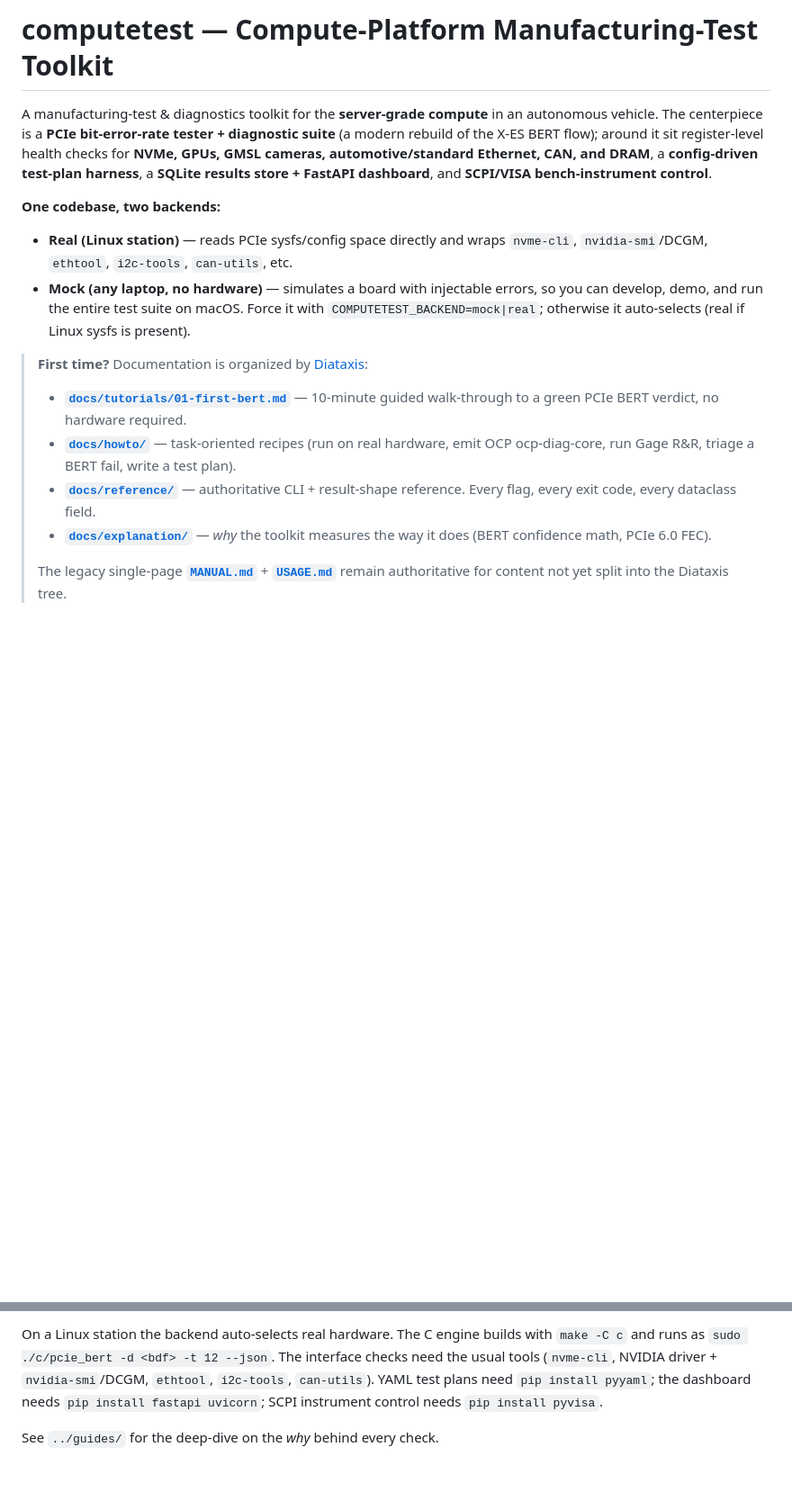
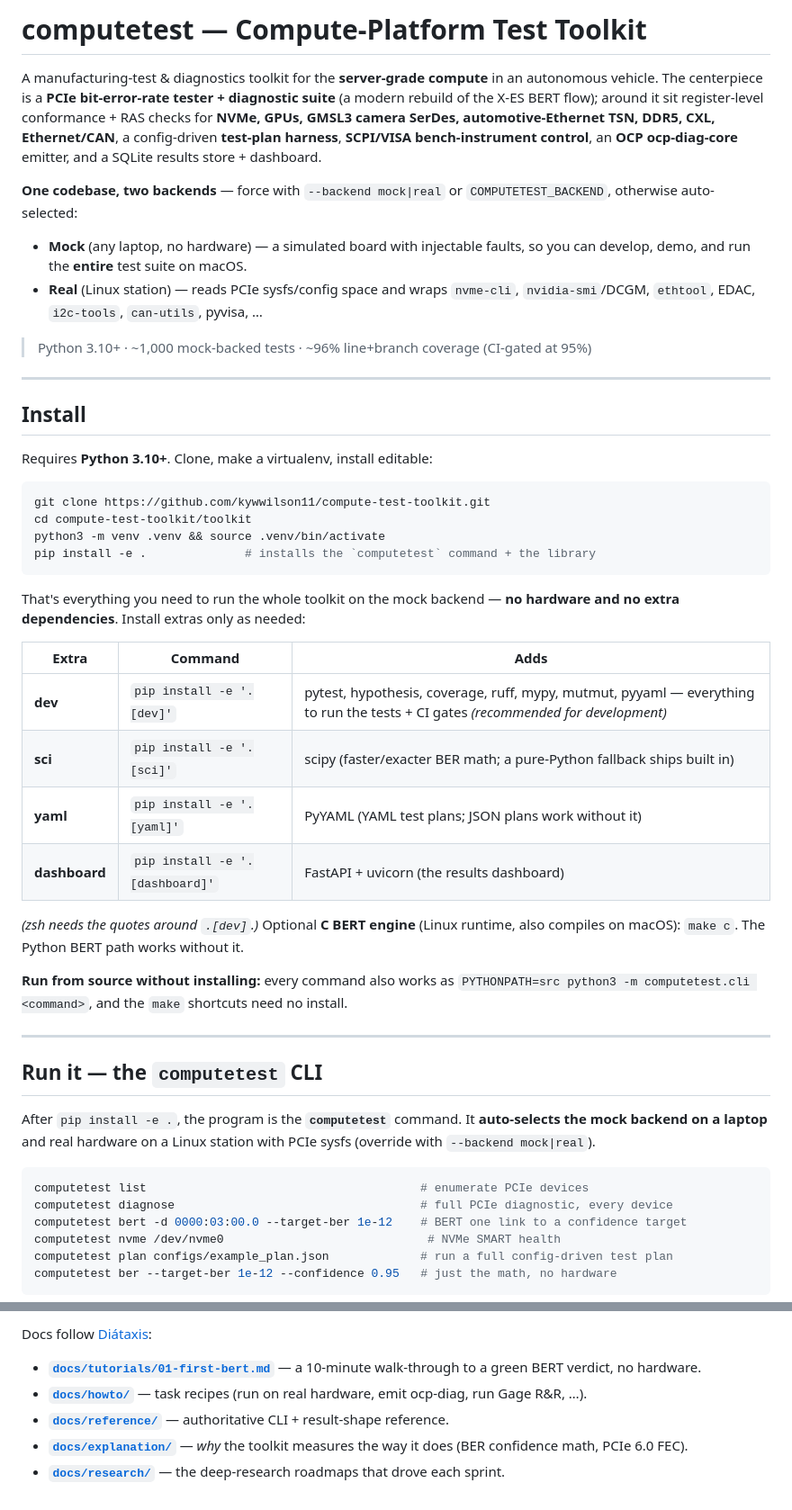
Before and after one commit to kywwilson11/compute-test-toolkit, a Markdown page: toolkit/README.md, 2 parts joined by grey strips. Shown at 90% size. Rendered like a GitHub page; blank space fills up the shorter version.

````diff
--- a/toolkit/README.md
+++ b/toolkit/README.md
@@ -1,29 +1,67 @@
-# computetest — Compute-Platform Manufacturing-Test Toolkit
+# computetest — Compute-Platform Test Toolkit
 
-A manufacturing-test & diagnostics toolkit for the **server-grade compute** in an autonomous
-vehicle. The centerpiece is a **PCIe bit-error-rate tester + diagnostic suite** (a modern
-rebuild of the X-ES BERT flow); around it sit register-level health checks for **NVMe, GPUs,
-GMSL cameras, automotive/standard Ethernet, CAN, and DRAM**, a **config-driven test-plan
-harness**, a **SQLite results store + FastAPI dashboard**, and **SCPI/VISA bench-instrument
-control**.
+A manufacturing-test & diagnostics toolkit for the **server-grade compute** in an
+autonomous vehicle. The centerpiece is a **PCIe bit-error-rate tester +
+diagnostic suite** (a modern rebuild of the X-ES BERT flow); around it sit
+register-level conformance + RAS checks for **NVMe, GPUs, GMSL3 camera SerDes,
+automotive-Ethernet TSN, DDR5, CXL, Ethernet/CAN**, a config-driven **test-plan
+harness**, **SCPI/VISA bench-instrument control**, an **OCP ocp-diag-core**
+emitter, and a SQLite results store + dashboard.
 
-**One codebase, two backends:**
+**One codebase, two backends** — force with `--backend mock|real` or
+`COMPUTETEST_BACKEND`, otherwise auto-selected:
 
-- **Real (Linux station)** — reads PCIe sysfs/config space directly and wraps `nvme-cli`,
-  `nvidia-smi`/DCGM, `ethtool`, `i2c-tools`, `can-utils`, etc.
-- **Mock (any laptop, no hardware)** — simulates a board with injectable errors, so you can
-  develop, demo, and run the entire test suite on macOS. Force it with
-  `COMPUTETEST_BACKEND=mock|real`; otherwise it auto-selects (real if Linux sysfs is present).
+- **Mock** (any laptop, no hardware) — a simulated board with injectable faults, so
+  you can develop, demo, and run the **entire** test suite on macOS.
+- **Real** (Linux station) — reads PCIe sysfs/config space and wraps `nvme-cli`,
+  `nvidia-smi`/DCGM, `ethtool`, EDAC, `i2c-tools`, `can-utils`, pyvisa, …
 
-> **First time?** Documentation is organized by [Diataxis](https://diataxis.fr/):
-> - **[`docs/tutorials/01-first-bert.md`](docs/tutorials/01-first-bert.md)** —
->   10-minute guided walk-through to a green PCIe BERT verdict, no hardware required.
-> - **[`docs/howto/`](docs/howto/)** — task-oriented recipes (run on real hardware,
->   emit OCP ocp-diag-core, run Gage R&R, triage a BERT fail, write a test plan).
-> - **[`docs/reference/`](docs/reference/)** — authoritative CLI + result-shape
->   reference. Every flag, every exit code, every dataclass field.
-> - **[`docs/explanation/`](docs/explanation/)** — *why* the toolkit measures the
->   way it does (BERT confidence math, PCIe 6.0 FEC).
->
-> The legacy single-page **[`MANUAL.md`](MANUAL.md)** + **[`USAGE.md`](USAGE.md)**
-> remain authoritative for content not yet split into the Diataxis tree.
+> Python 3.10+ · ~1,000 mock-backed tests · ~96% line+branch coverage (CI-gated at 95%)
+
+---
+
+## Install
+
+Requires **Python 3.10+**. Clone, make a virtualenv, install editable:
+
+```bash
+git clone https://github.com/kywwilson11/compute-test-toolkit.git
+cd compute-test-toolkit/toolkit
+python3 -m venv .venv && source .venv/bin/activate
+pip install -e .              # installs the `computetest` command + the library
+```
+
+That's everything you need to run the whole toolkit on the mock backend — **no
+hardware and no extra dependencies**. Install extras only as needed:
+
+| Extra | Command | Adds |
+|---|---|---|
+| **dev** | `pip install -e '.[dev]'` | pytest, hypothesis, coverage, ruff, mypy, mutmut, pyyaml — everything to run the tests + CI gates *(recommended for development)* |
+| **sci** | `pip install -e '.[sci]'` | scipy (faster/exacter BER math; a pure-Python fallback ships built in) |
+| **yaml** | `pip install -e '.[yaml]'` | PyYAML (YAML test plans; JSON plans work without it) |
+| **dashboard** | `pip install -e '.[dashboard]'` | FastAPI + uvicorn (the results dashboard) |
+
+*(zsh needs the quotes around `.[dev]`.)* Optional **C BERT engine** (Linux runtime,
+also compiles on macOS): `make c`. The Python BERT path works without it.
+
+**Run from source without installing:** every command also works as
+`PYTHONPATH=src python3 -m computetest.cli <command>`, and the `make` shortcuts
+need no install.
+
+---
+
+## Run it — the `computetest` CLI
+
+After `pip install -e .`, the program is the **`computetest`** command. It
+**auto-selects the mock backend on a laptop** and real hardware on a Linux station
+with PCIe sysfs (override with `--backend mock|real`).
+
+```bash
+computetest list                                       # enumerate PCIe devices
+computetest diagnose                                   # full PCIe diagnostic, every device
+computetest bert -d 0000:03:00.0 --target-ber 1e-12    # BERT one link to a confidence target
+computetest nvme /dev/nvme0                             # NVMe SMART health
+computetest plan configs/example_plan.json             # run a full config-driven test plan
+computetest ber --target-ber 1e-12 --confidence 0.95   # just the math, no hardware
+```
+
@@ -197,8 +241,8 @@ toolkit/
 
-On a Linux station the backend auto-selects real hardware. The C engine builds with
-`make -C c` and runs as `sudo ./c/pcie_bert -d <bdf> -t 12 --json`. The interface checks need
-the usual tools (`nvme-cli`, NVIDIA driver + `nvidia-smi`/DCGM, `ethtool`, `i2c-tools`,
-`can-utils`). YAML test plans need `pip install pyyaml`; the dashboard needs
-`pip install fastapi uvicorn`; SCPI instrument control needs `pip install pyvisa`.
+Docs follow [Diátaxis](https://diataxis.fr/):
 
-See `../guides/` for the deep-dive on the *why* behind every check.
+- **[`docs/tutorials/01-first-bert.md`](docs/tutorials/01-first-bert.md)** — a 10-minute walk-through to a green BERT verdict, no hardware.
+- **[`docs/howto/`](docs/howto/)** — task recipes (run on real hardware, emit ocp-diag, run Gage R&R, …).
+- **[`docs/reference/`](docs/reference/)** — authoritative CLI + result-shape reference.
+- **[`docs/explanation/`](docs/explanation/)** — *why* the toolkit measures the way it does (BER confidence math, PCIe 6.0 FEC).
+- **[`docs/research/`](docs/research/)** — the deep-research roadmaps that drove each sprint.
````
Also changed, not shown: other parts of toolkit/README.md (+141 -135 lines).
